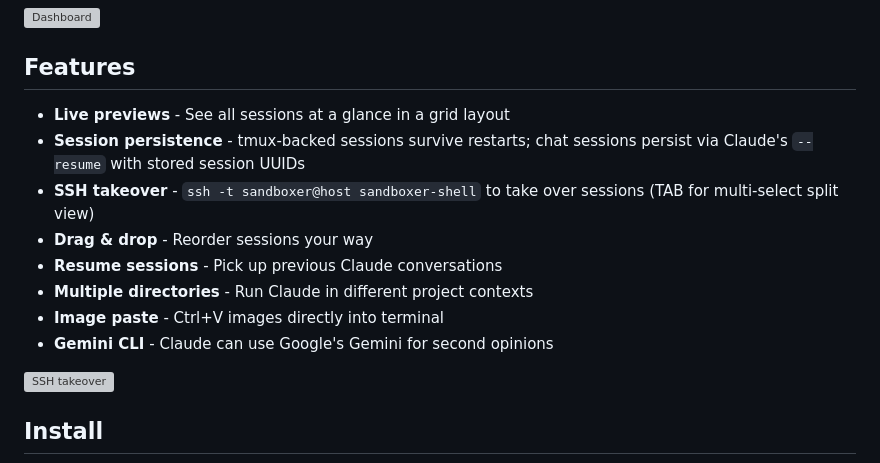
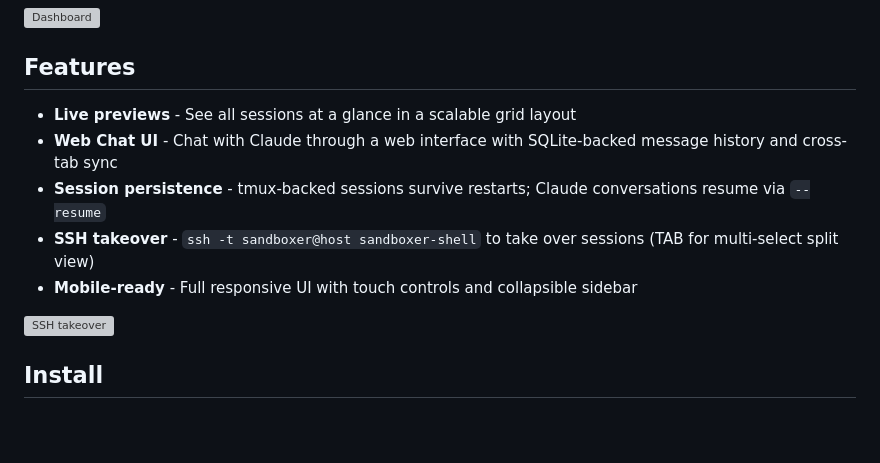
Before and after one commit to chriopter/sandboxer, a Markdown page: README.md, the part around the change. Drawn GitHub-style; blank space fills up the shorter version; grey boxes are pictures that could not be loaded.

Commit message:
Update README features to top 5
- Live previews (scalable grid)
- Web Chat UI (SQLite-backed, cross-tab sync)
- Session persistence (tmux + Claude resume)
- SSH takeover
- Mobile-ready (touch controls, collapsible sidebar)

🤖 Generated with [Claude Code](https://claude.com/claude-code)

Co-Authored-By: Claude <noreply@anthropic.com>

```diff
--- a/README.md
+++ b/README.md
@@ -11,14 +11,11 @@
 
 ## Features
 
-- **Live previews** - See all sessions at a glance in a grid layout
-- **Session persistence** - tmux-backed sessions survive restarts; chat sessions persist via Claude's `--resume` with stored session UUIDs
+- **Live previews** - See all sessions at a glance in a scalable grid layout
+- **Web Chat UI** - Chat with Claude through a web interface with SQLite-backed message history and cross-tab sync
+- **Session persistence** - tmux-backed sessions survive restarts; Claude conversations resume via `--resume`
 - **SSH takeover** - `ssh -t sandboxer@host sandboxer-shell` to take over sessions (TAB for multi-select split view)
-- **Drag & drop** - Reorder sessions your way
-- **Resume sessions** - Pick up previous Claude conversations
-- **Multiple directories** - Run Claude in different project contexts
-- **Image paste** - Ctrl+V images directly into terminal
-- **Gemini CLI** - Claude can use Google's Gemini for second opinions
+- **Mobile-ready** - Full responsive UI with touch controls and collapsible sidebar
 
 <img width="500" alt="SSH takeover" src="https://github.com/user-attachments/assets/e748762f-077a-48ef-82de-fad7c351a863" />
 
```
